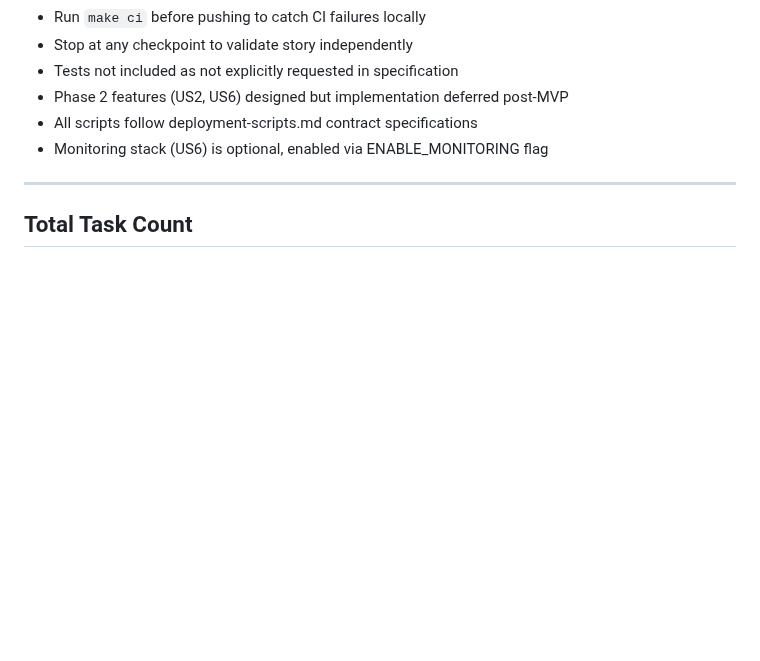
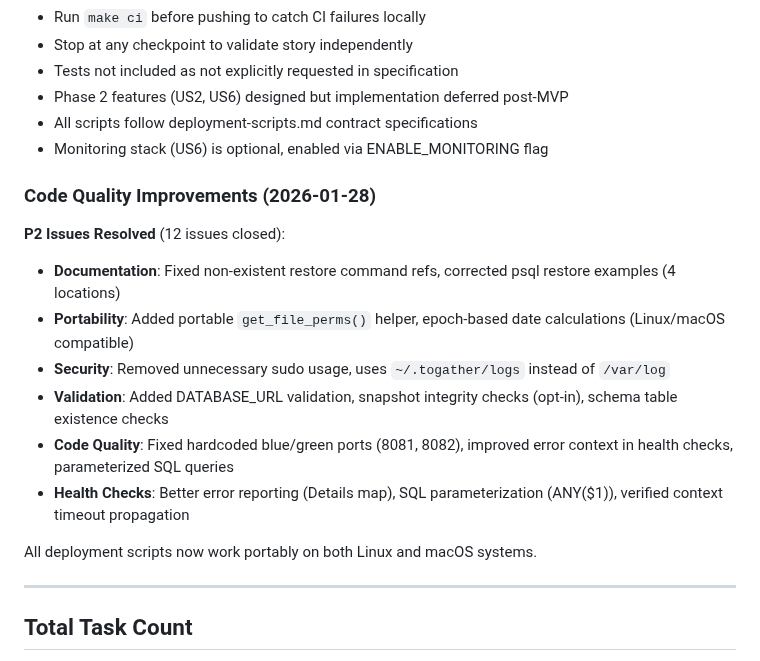
Before and after one commit to Togather-Foundation/server, a Markdown page: specs/001-deployment-infrastructure/tasks.md, the part around one of its changes. Drawn GitHub-style; blank space fills up the shorter version.

```diff
--- a/specs/001-deployment-infrastructure/tasks.md
+++ b/specs/001-deployment-infrastructure/tasks.md
@@ -360,6 +360,18 @@ Track these metrics to verify MVP success criteria:
 - All scripts follow deployment-scripts.md contract specifications
 - Monitoring stack (US6) is optional, enabled via ENABLE_MONITORING flag
 
+### Code Quality Improvements (2026-01-28)
+
+**P2 Issues Resolved** (12 issues closed):
+- **Documentation**: Fixed non-existent restore command refs, corrected psql restore examples (4 locations)
+- **Portability**: Added portable `get_file_perms()` helper, epoch-based date calculations (Linux/macOS compatible)
+- **Security**: Removed unnecessary sudo usage, uses `~/.togather/logs` instead of `/var/log`
+- **Validation**: Added DATABASE_URL validation, snapshot integrity checks (opt-in), schema table existence checks
+- **Code Quality**: Fixed hardcoded blue/green ports (8081, 8082), improved error context in health checks, parameterized SQL queries
+- **Health Checks**: Better error reporting (Details map), SQL parameterization (ANY($1)), verified context timeout propagation
+
+All deployment scripts now work portably on both Linux and macOS systems.
+
 ---
 
 ## Total Task Count
```
Also changed, not shown: other parts of specs/001-deployment-infrastructure/tasks.md (+13 -13 lines).
